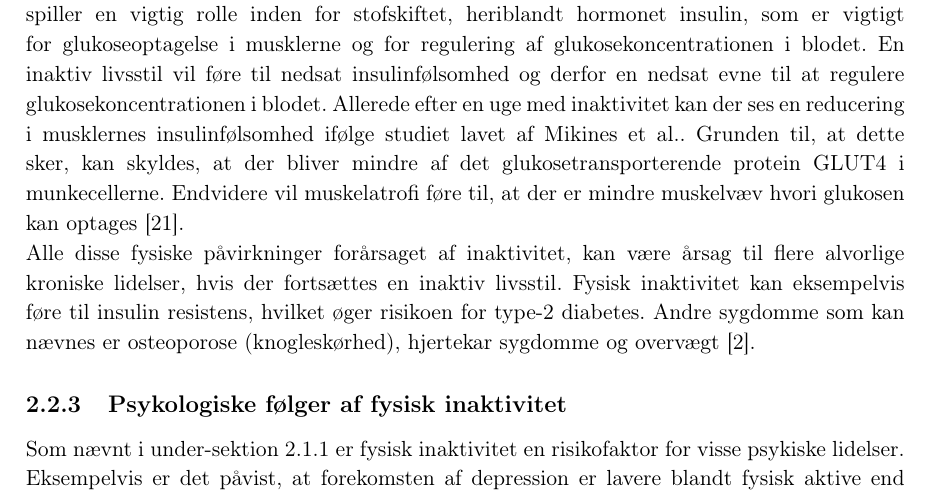
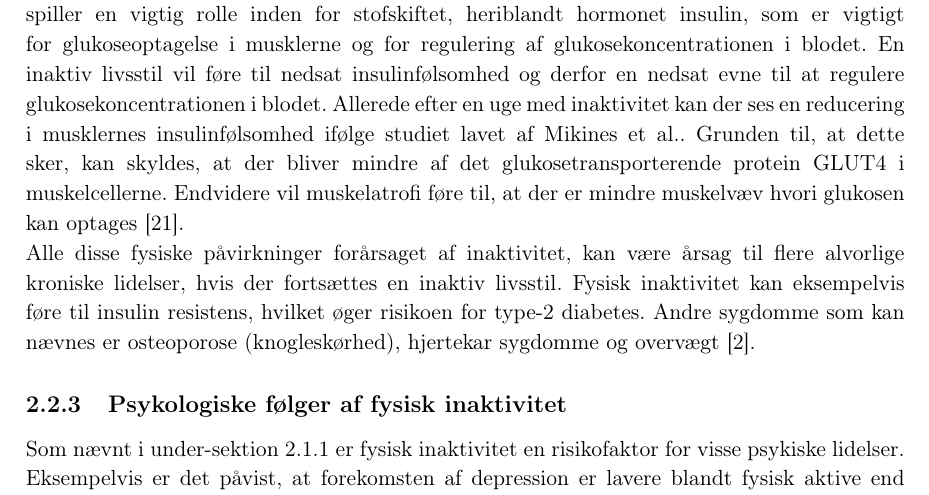
Before and after one commit to signehk/ST5, a LaTeX book (mainNy.tex, which reads contents/bProblemanalyse/Folger_af_fysisk_inaktivitet.tex): part of page 13 of 78, cut so that both start at the same text. Compiled offline with pdfLaTeX.

Commit message:
Munkecellerne er smuttet i kloster :smile:

```diff
--- a/contents/bProblemanalyse/Folger_af_fysisk_inaktivitet.tex
+++ b/contents/bProblemanalyse/Folger_af_fysisk_inaktivitet.tex
@@ -31,7 +31,7 @@ Stofskiftet er med i reguleringen af de kemiske processer, som sker i kroppen.
 Hormoner spiller en vigtig rolle inden for stofskiftet, heriblandt hormonet insulin, som er vigtigt for glukoseoptagelse i musklerne og for regulering af glukosekoncentrationen i blodet.
 En inaktiv livsstil vil føre til nedsat insulinfølsomhed og derfor en nedsat evne til at regulere glukosekoncentrationen i blodet.
 Allerede efter en uge med inaktivitet kan der ses en reducering i musklernes insulinfølsomhed ifølge studiet lavet af \citeauthor{Mikines1991}.
-Grunden til, at dette sker, kan skyldes, at der bliver mindre af det glukosetransporterende protein GLUT4 i munkecellerne.
+Grunden til, at dette sker, kan skyldes, at der bliver mindre af det glukosetransporterende protein GLUT4 i muskelcellerne.
 Endvidere vil muskelatrofi føre til, at der er mindre muskelvæv hvori glukosen kan optages \citep{Tabata1999}.
 
 \noindent
```
